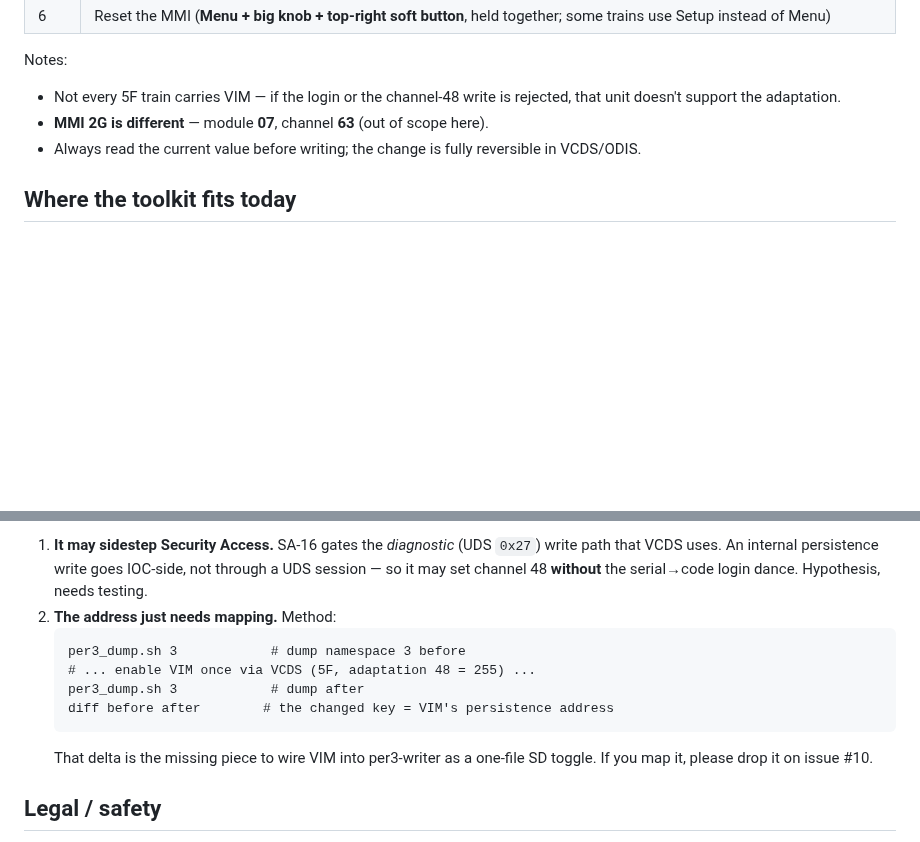
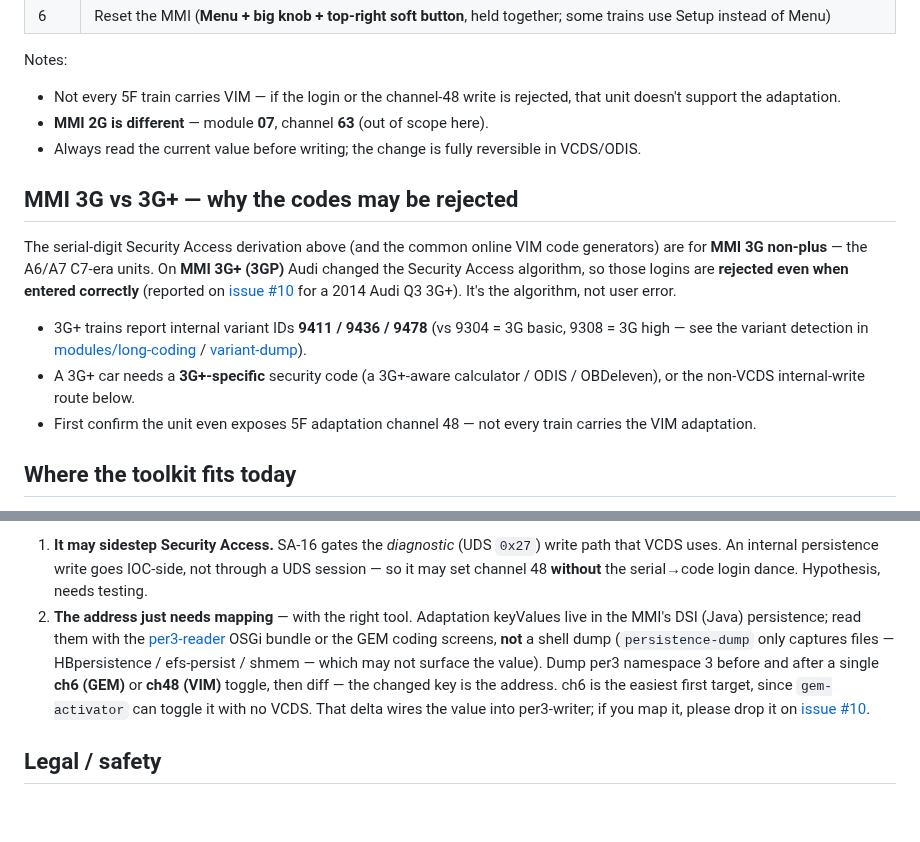
Before and after one commit to dspl1236/MMI3G-Toolkit, a Markdown page: research/VIM_MMI3G.md, 2 parts joined by grey strips. Drawn GitHub-style; blank space fills up the shorter version.

Commit message:
research(VIM): add MMI 3G+ Security Access caveat + fix mapping method
- MMI 3G+ (3GP) changed the Security Access algorithm; the serial-digit and
  online VIM codes are 3G-only and get rejected on 3G+ (per issue #10 feedback,
  2014 Audi Q3). Variant IDs 9411/9436/9478.
- Correct the address-mapping note: adaptation keyValues are Java-side
  (per3-reader / GEM screens), NOT shell-dumpable; persistence-dump captures
  files only. ch6 (GEM) is the easiest first mapping target via gem-activator.

Co-Authored-By: Claude Opus 4.8 <noreply@anthropic.com>

````diff
--- a/research/VIM_MMI3G.md
+++ b/research/VIM_MMI3G.md
@@ -35,6 +35,23 @@ Notes:
 - Always read the current value before writing; the change is fully reversible
   in VCDS/ODIS.
 
+## MMI 3G vs 3G+ — why the codes may be rejected
+
+The serial-digit Security Access derivation above (and the common online VIM
+code generators) are for **MMI 3G non-plus** — the A6/A7 C7-era units. On
+**MMI 3G+ (3GP)** Audi changed the Security Access algorithm, so those logins
+are **rejected even when entered correctly** (reported on
+[issue #10](https://github.com/dspl1236/MMI3G-Toolkit/issues/10) for a 2014
+Audi Q3 3G+). It's the algorithm, not user error.
+
+- 3G+ trains report internal variant IDs **9411 / 9436 / 9478** (vs 9304 = 3G
+  basic, 9308 = 3G high — see the variant detection in
+  [modules/long-coding](../modules/long-coding/) / [variant-dump](../modules/variant-dump/)).
+- A 3G+ car needs a **3G+-specific** security code (a 3G+-aware calculator /
+  ODIS / OBDeleven), or the non-VCDS internal-write route below.
+- First confirm the unit even exposes 5F adaptation channel 48 — not every
+  train carries the VIM adaptation.
+
 ## Where the toolkit fits today
 
 - **[gem-activator](../modules/gem-activator/)** *(ready)* — opens the Green
@@ -66,15 +83,15 @@ Two things make this worth pursuing for VIM specifically:
    write path that VCDS uses. An internal persistence write goes IOC-side, not
    through a UDS session — so it may set channel 48 **without** the serial→code
    login dance. Hypothesis, needs testing.
-2. **The address just needs mapping.** Method:
-   ```
-   per3_dump.sh 3            # dump namespace 3 before
-   # ... enable VIM once via VCDS (5F, adaptation 48 = 255) ...
-   per3_dump.sh 3            # dump after
-   diff before after        # the changed key = VIM's persistence address
-   ```
-   That delta is the missing piece to wire VIM into per3-writer as a one-file SD
-   toggle. If you map it, please drop it on issue #10.
+2. **The address just needs mapping** — with the right tool. Adaptation
+   keyValues live in the MMI's DSI (Java) persistence; read them with the
+   [per3-reader](../modules/per3-reader/) OSGi bundle or the GEM coding screens,
+   **not** a shell dump (`persistence-dump` only captures files — HBpersistence /
+   efs-persist / shmem — which may not surface the value). Dump per3 namespace 3
+   before and after a single **ch6 (GEM)** or **ch48 (VIM)** toggle, then diff —
+   the changed key is the address. ch6 is the easiest first target, since
+   `gem-activator` can toggle it with no VCDS. That delta wires the value into
+   per3-writer; if you map it, please drop it on [issue #10](https://github.com/dspl1236/MMI3G-Toolkit/issues/10).
 
 ## Legal / safety
 
````
